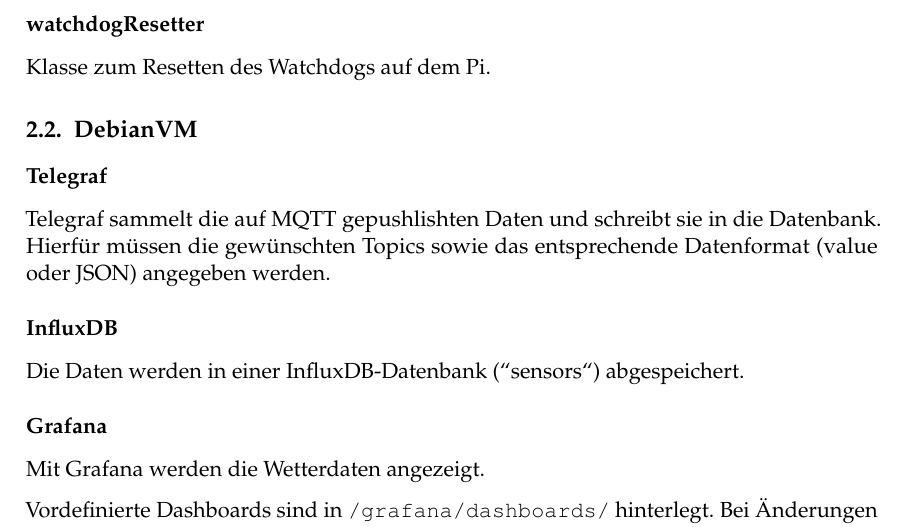
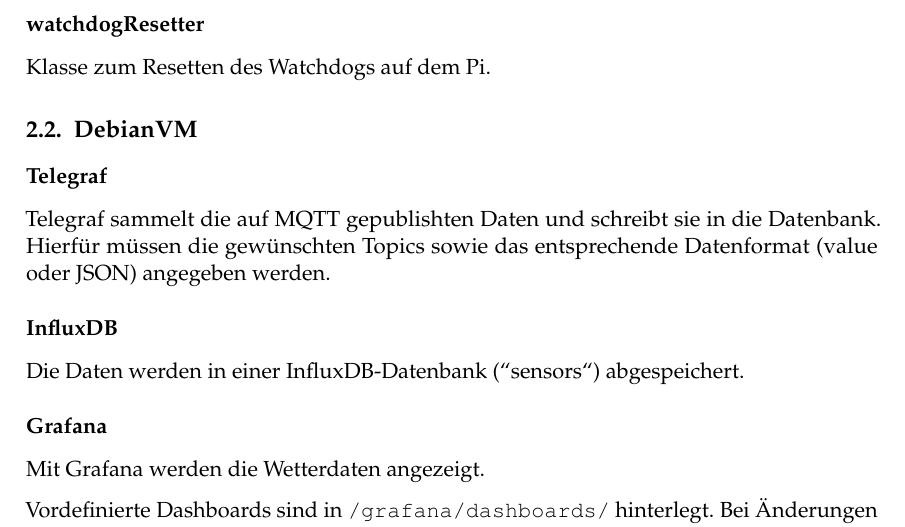
Before and after one commit to soerman/ieh-weatherstation-documentation, a LaTeX thesis (main.tex, which reads chap/general/debianvm/debianvm.tex): part of page 13 of 14, cut so that both start at the same text. Compiled offline with pdfLaTeX.

Commit message:
small correction

```diff
--- a/chap/general/debianvm/debianvm.tex
+++ b/chap/general/debianvm/debianvm.tex
@@ -1,6 +1,6 @@
 \section{DebianVM}
 \paragraph{Telegraf}
-Telegraf sammelt die auf MQTT gepushlishten Daten und schreibt sie in die Datenbank. Hierfür müssen die gewünschten Topics sowie das entsprechende Datenformat (value oder JSON) angegeben werden.
+Telegraf sammelt die auf MQTT gepublishten Daten und schreibt sie in die Datenbank. Hierfür müssen die gewünschten Topics sowie das entsprechende Datenformat (value oder JSON) angegeben werden.
 
 \paragraph{InfluxDB}
 Die Daten werden in einer InfluxDB-Datenbank ("'sensors"') abgespeichert.
```
